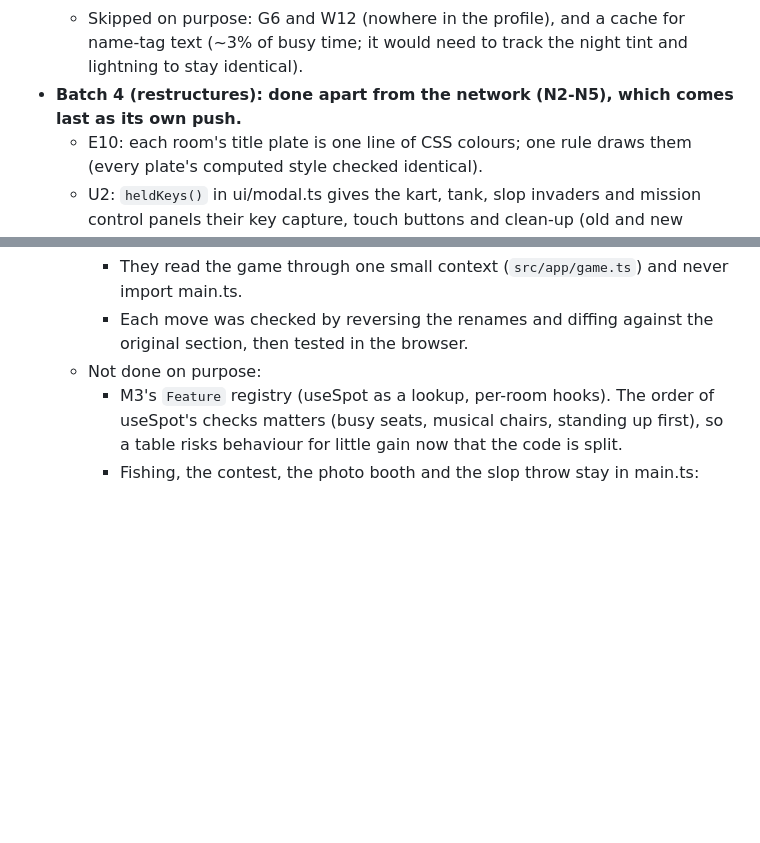
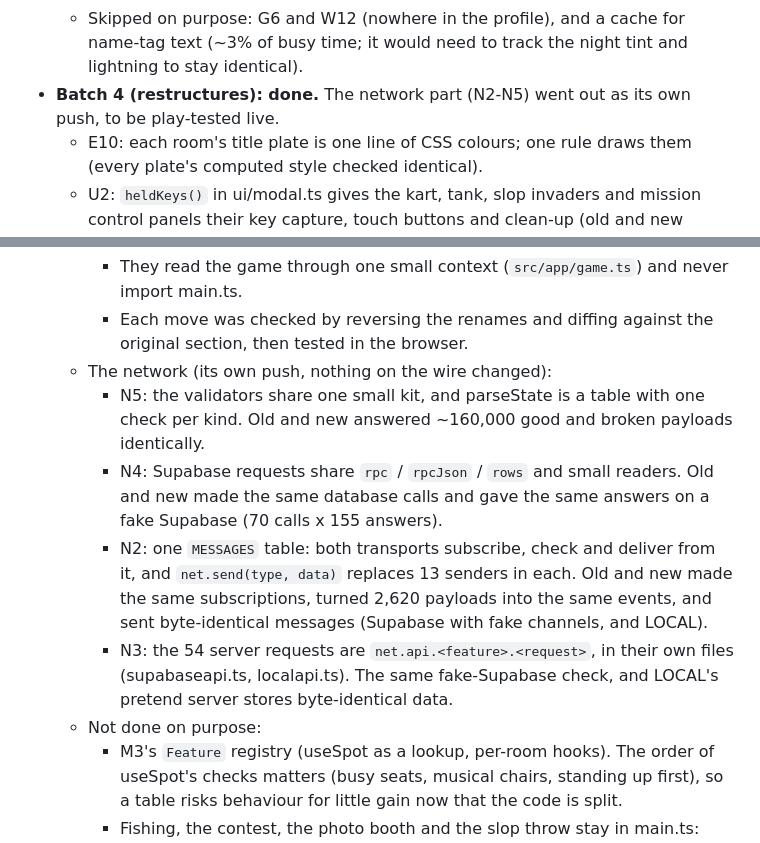
Before and after one commit to josh098900/clawd_hangout, a Markdown page: lab-hangout/docs/CODE_REVIEW.md, 2 parts joined by grey strips. Drawn GitHub-style; blank space fills up the shorter version.

```diff
--- a/lab-hangout/docs/CODE_REVIEW.md
+++ b/lab-hangout/docs/CODE_REVIEW.md
@@ -73,7 +73,7 @@ a push, then Josh's live check.
     (measured: 39% to 41% busy).
   - Skipped on purpose: G6 and W12 (nowhere in the profile), and a cache for name-tag text (~3% of busy time; it
     would need to track the night tint and lightning to stay identical).
-- **Batch 4 (restructures): done apart from the network (N2-N5), which comes last as its own push.**
+- **Batch 4 (restructures): done.** The network part (N2-N5) went out as its own push, to be play-tested live.
   - E10: each room's title plate is one line of CSS colours; one rule draws them (every plate's computed style
     checked identical).
   - U2: `heldKeys()` in ui/modal.ts gives the kart, tank, slop invaders and mission control panels their key capture,
@@ -88,6 +88,16 @@ a push, then Josh's live check.
       karts, flats and hide and seek.
     - They read the game through one small context (`src/app/game.ts`) and never import main.ts.
     - Each move was checked by reversing the renames and diffing against the original section, then tested in the browser.
+  - The network (its own push, nothing on the wire changed):
+    - N5: the validators share one small kit, and parseState is a table with one check per kind. Old and new answered
+      ~160,000 good and broken payloads identically.
+    - N4: Supabase requests share `rpc` / `rpcJson` / `rows` and small readers. Old and new made the same database calls
+      and gave the same answers on a fake Supabase (70 calls x 155 answers).
+    - N2: one `MESSAGES` table: both transports subscribe, check and deliver from it, and `net.send(type, data)`
+      replaces 13 senders in each. Old and new made the same subscriptions, turned 2,620 payloads into the same events,
+      and sent byte-identical messages (Supabase with fake channels, and LOCAL).
+    - N3: the 54 server requests are `net.api.<feature>.<request>`, in their own files (supabaseapi.ts, localapi.ts).
+      The same fake-Supabase check, and LOCAL's pretend server stores byte-identical data.
   - Not done on purpose:
     - M3's `Feature` registry (useSpot as a lookup, per-room hooks). The order of useSpot's checks matters
       (busy seats, musical chairs, standing up first), so a table risks behaviour for little gain now that the
```
Also changed, not shown: lab-hangout/CLAUDE.md (+13 -6 lines).
